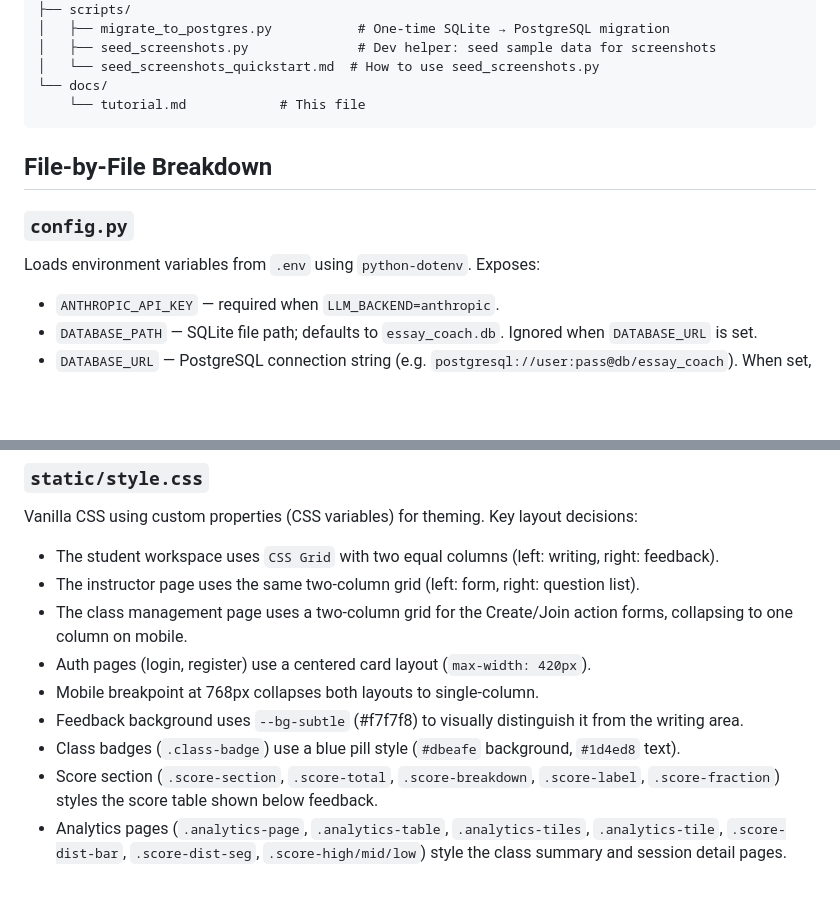
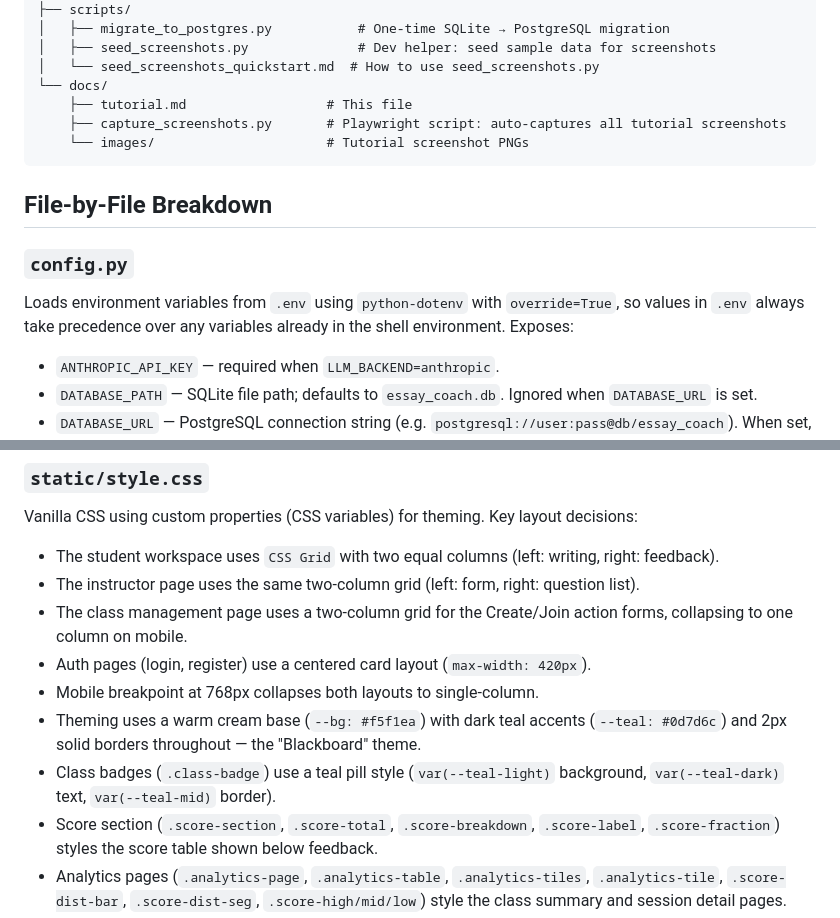
Before and after one commit to dougwyu/essay-coach, a Markdown page: docs/tutorial.md, 2 parts joined by grey strips. Drawn GitHub-style; blank space fills up the shorter version.

Commit message:
Update tutorial to reflect recent changes
- Add capture_screenshots.py and images/ to the file tree
- Update CSS section: replace outdated --bg-subtle/blue-badge references
  with current Blackboard theme (cream #f5f1ea, teal accents, 2px borders)
- Note load_dotenv(override=True) in config.py description

Co-Authored-By: Claude Sonnet 4.6 <noreply@anthropic.com>

````diff
--- a/docs/tutorial.md
+++ b/docs/tutorial.md
@@ -478,14 +478,16 @@ essay-coach/
 │   ├── seed_screenshots.py              # Dev helper: seed sample data for screenshots
 │   └── seed_screenshots_quickstart.md  # How to use seed_screenshots.py
 └── docs/
-    └── tutorial.md            # This file
+    ├── tutorial.md                  # This file
+    ├── capture_screenshots.py       # Playwright script: auto-captures all tutorial screenshots
+    └── images/                      # Tutorial screenshot PNGs
 ```
 
 ## File-by-File Breakdown
 
 ### `config.py`
 
-Loads environment variables from `.env` using `python-dotenv`. Exposes:
+Loads environment variables from `.env` using `python-dotenv` with `override=True`, so values in `.env` always take precedence over any variables already in the shell environment. Exposes:
 
 - `ANTHROPIC_API_KEY` — required when `LLM_BACKEND=anthropic`.
 - `DATABASE_PATH` — SQLite file path; defaults to `essay_coach.db`. Ignored when `DATABASE_URL` is set.
@@ -705,8 +707,8 @@ Vanilla CSS using custom properties (CSS variables) for theming. Key layout deci
 - The class management page uses a two-column grid for the Create/Join action forms, collapsing to one column on mobile.
 - Auth pages (login, register) use a centered card layout (`max-width: 420px`).
 - Mobile breakpoint at 768px collapses both layouts to single-column.
-- Feedback background uses `--bg-subtle` (#f7f7f8) to visually distinguish it from the writing area.
-- Class badges (`.class-badge`) use a blue pill style (`#dbeafe` background, `#1d4ed8` text).
+- Theming uses a warm cream base (`--bg: #f5f1ea`) with dark teal accents (`--teal: #0d7d6c`) and 2px solid borders throughout — the "Blackboard" theme.
+- Class badges (`.class-badge`) use a teal pill style (`var(--teal-light)` background, `var(--teal-dark)` text, `var(--teal-mid)` border).
 - Score section (`.score-section`, `.score-total`, `.score-breakdown`, `.score-label`, `.score-fraction`) styles the score table shown below feedback.
 - Analytics pages (`.analytics-page`, `.analytics-table`, `.analytics-tiles`, `.analytics-tile`, `.score-dist-bar`, `.score-dist-seg`, `.score-high/mid/low`) style the class summary and session detail pages.
 - System font stack — no external fonts or CSS frameworks.
````
